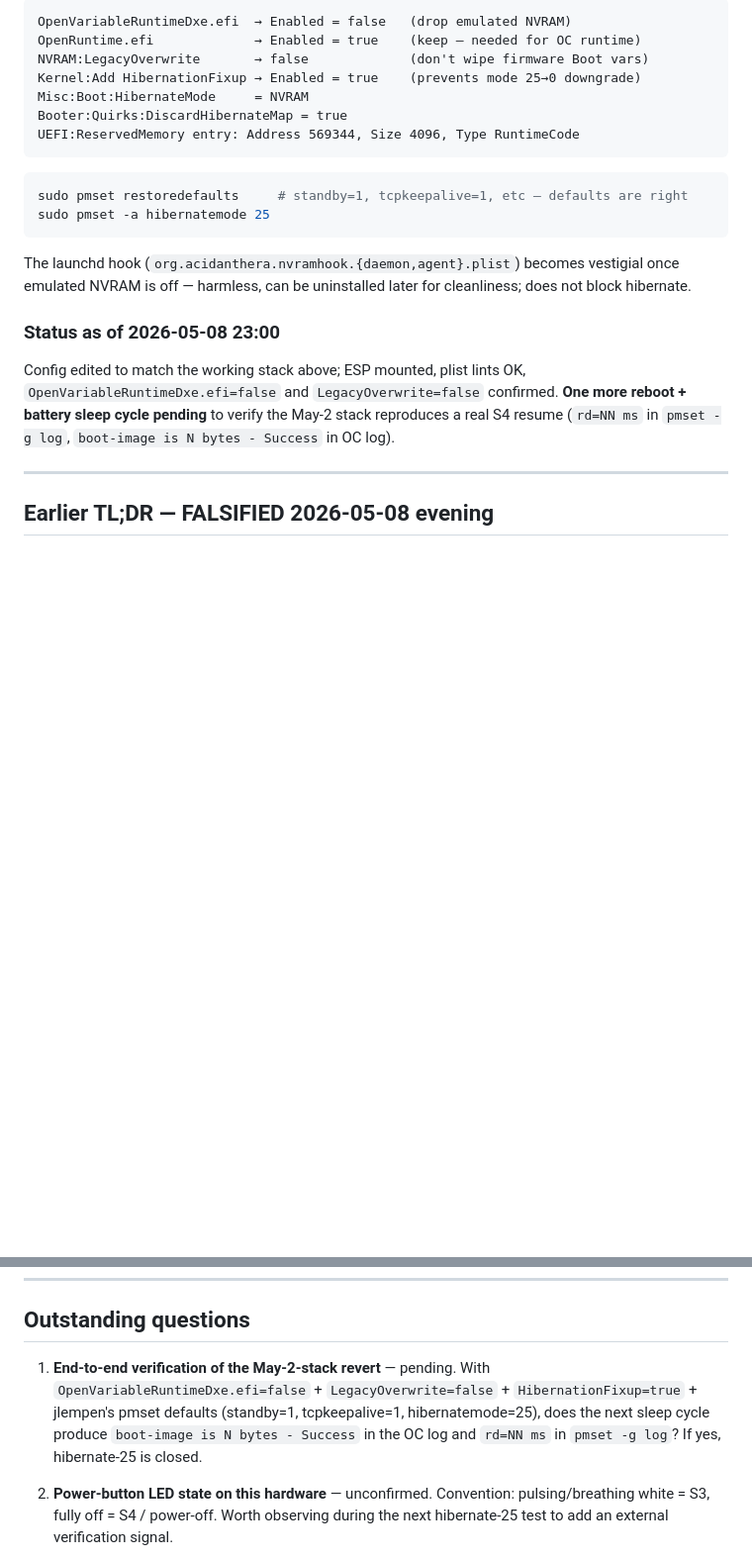
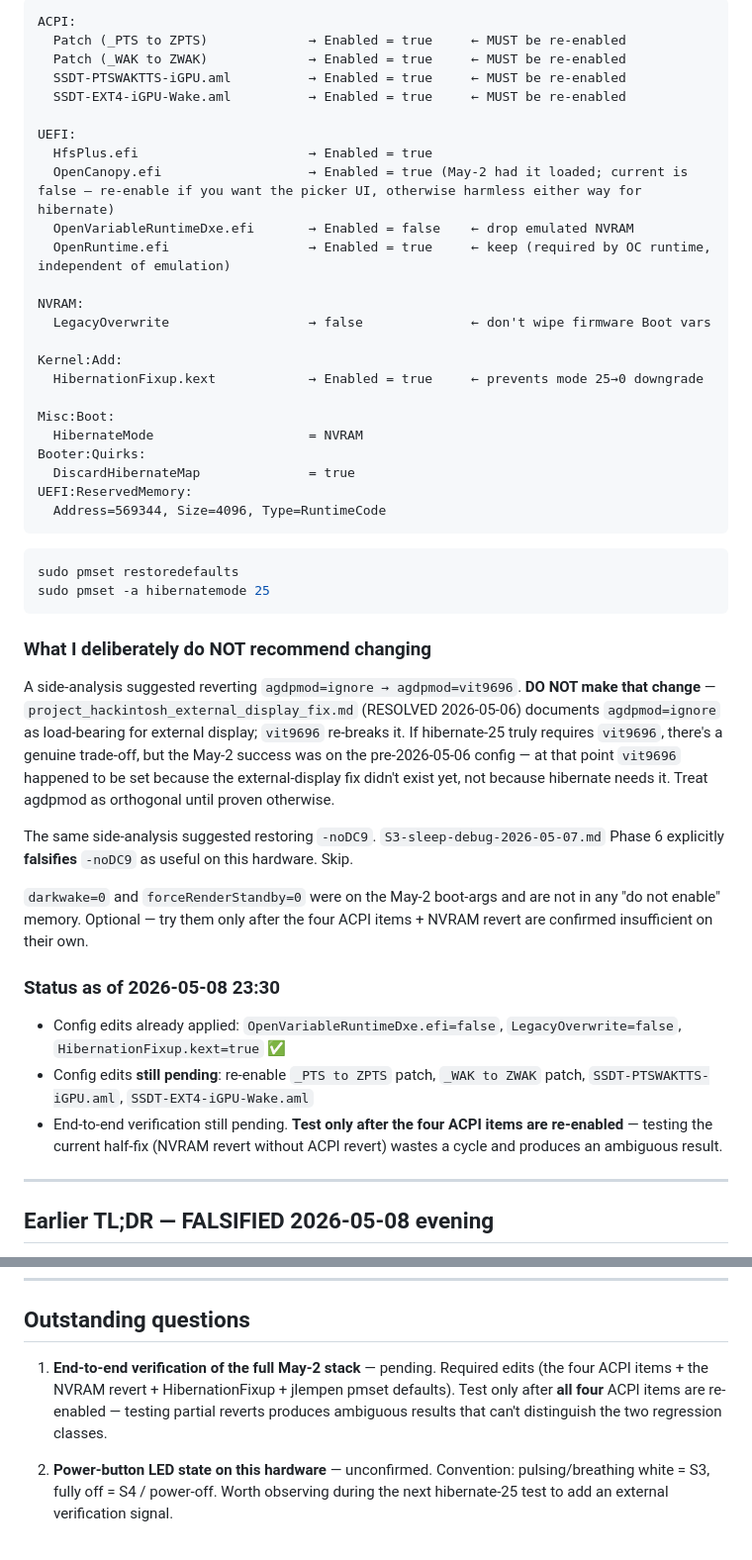
Before and after one commit to MegaStood/Hackintosh-Acer-Spin5-SP513-54n, a Markdown page: Hibernate-25-debug-2026-05-08.md, 2 parts joined by grey strips. Shown at 99% size. GitHub-like rendering; blank space fills up the shorter version.

````diff
--- a/Hibernate-25-debug-2026-05-08.md
+++ b/Hibernate-25-debug-2026-05-08.md
@@ -27,24 +43,49 @@ This is an **architectural limitation of userspace-mediated NVRAM persistence**,
 
 ```
-OpenVariableRuntimeDxe.efi  → Enabled = false   (drop emulated NVRAM)
-OpenRuntime.efi             → Enabled = true    (keep — needed for OC runtime)
-NVRAM:LegacyOverwrite       → false             (don't wipe firmware Boot vars)
-Kernel:Add HibernationFixup → Enabled = true    (prevents mode 25→0 downgrade)
-Misc:Boot:HibernateMode     = NVRAM
-Booter:Quirks:DiscardHibernateMap = true
-UEFI:ReservedMemory entry: Address 569344, Size 4096, Type RuntimeCode
+ACPI:
+  Patch (_PTS to ZPTS)             → Enabled = true     ← MUST be re-enabled
+  Patch (_WAK to ZWAK)             → Enabled = true     ← MUST be re-enabled
+  SSDT-PTSWAKTTS-iGPU.aml          → Enabled = true     ← MUST be re-enabled
+  SSDT-EXT4-iGPU-Wake.aml          → Enabled = true     ← MUST be re-enabled
+
+UEFI:
+  HfsPlus.efi                      → Enabled = true
+  OpenCanopy.efi                   → Enabled = true (May-2 had it loaded; current is false — re-enable if you want the picker UI, otherwise harmless either way for hibernate)
+  OpenVariableRuntimeDxe.efi       → Enabled = false    ← drop emulated NVRAM
+  OpenRuntime.efi                  → Enabled = true     ← keep (required by OC runtime, independent of emulation)
+
+NVRAM:
+  LegacyOverwrite                  → false              ← don't wipe firmware Boot vars
+
+Kernel:Add:
+  HibernationFixup.kext            → Enabled = true     ← prevents mode 25→0 downgrade
+
+Misc:Boot:
+  HibernateMode                    = NVRAM
+Booter:Quirks:
+  DiscardHibernateMap              = true
+UEFI:ReservedMemory:
+  Address=569344, Size=4096, Type=RuntimeCode
 ```
 
 ```bash
-sudo pmset restoredefaults     # standby=1, tcpkeepalive=1, etc — defaults are right
+sudo pmset restoredefaults
 sudo pmset -a hibernatemode 25
 ```
 
-The launchd hook (`org.acidanthera.nvramhook.{daemon,agent}.plist`) becomes vestigial once emulated NVRAM is off — harmless, can be uninstalled later for cleanliness; does not block hibernate.
+### What I deliberately do NOT recommend changing
 
-### Status as of 2026-05-08 23:00
+A side-analysis suggested reverting `agdpmod=ignore → agdpmod=vit9696`. **DO NOT make that change** — `project_hackintosh_external_display_fix.md` (RESOLVED 2026-05-06) documents `agdpmod=ignore` as load-bearing for external display; `vit9696` re-breaks it. If hibernate-25 truly requires `vit9696`, there's a genuine trade-off, but the May-2 success was on the pre-2026-05-06 config — at that point `vit9696` happened to be set because the external-display fix didn't exist yet, not because hibernate needs it. Treat agdpmod as orthogonal until proven otherwise.
 
-Config edited to match the working stack above; ESP mounted, plist lints OK, `OpenVariableRuntimeDxe.efi=false` and `LegacyOverwrite=false` confirmed. **One more reboot + battery sleep cycle pending** to verify the May-2 stack reproduces a real S4 resume (`rd=NN ms` in `pmset -g log`, `boot-image is N bytes - Success` in OC log).
+The same side-analysis suggested restoring `-noDC9`. `S3-sleep-debug-2026-05-07.md` Phase 6 explicitly **falsifies** `-noDC9` as useful on this hardware. Skip.
+
+`darkwake=0` and `forceRenderStandby=0` were on the May-2 boot-args and are not in any "do not enable" memory. Optional — try them only after the four ACPI items + NVRAM revert are confirmed insufficient on their own.
+
+### Status as of 2026-05-08 23:30
+
+- Config edits already applied: `OpenVariableRuntimeDxe.efi=false`, `LegacyOverwrite=false`, `HibernationFixup.kext=true` ✅
+- Config edits **still pending**: re-enable `_PTS to ZPTS` patch, `_WAK to ZWAK` patch, `SSDT-PTSWAKTTS-iGPU.aml`, `SSDT-EXT4-iGPU-Wake.aml`
+- End-to-end verification still pending. **Test only after the four ACPI items are re-enabled** — testing the current half-fix (NVRAM revert without ACPI revert) wastes a cycle and produces an ambiguous result.
 
 ---
 
@@ -321,7 +384,7 @@ Returns "iokit/common: data was not found" if the variable is absent — useful
 
 ## Outstanding questions
 
-1. **End-to-end verification of the May-2-stack revert** — pending. With `OpenVariableRuntimeDxe.efi=false` + `LegacyOverwrite=false` + `HibernationFixup=true` + jlempen's pmset defaults (standby=1, tcpkeepalive=1, hibernatemode=25), does the next sleep cycle produce `boot-image is N bytes - Success` in the OC log and `rd=NN ms` in `pmset -g log`? If yes, hibernate-25 is closed.
+1. **End-to-end verification of the full May-2 stack** — pending. Required edits (the four ACPI items + the NVRAM revert + HibernationFixup + jlempen pmset defaults). Test only after **all four** ACPI items are re-enabled — testing partial reverts produces ambiguous results that can't distinguish the two regression classes.
 
 2. **Power-button LED state on this hardware** — unconfirmed. Convention: pulsing/breathing white = S3, fully off = S4 / power-off. Worth observing during the next hibernate-25 test to add an external verification signal.
 
````
Also changed, not shown: other parts of Hibernate-25-debug-2026-05-08.md (+50 -12 lines).
